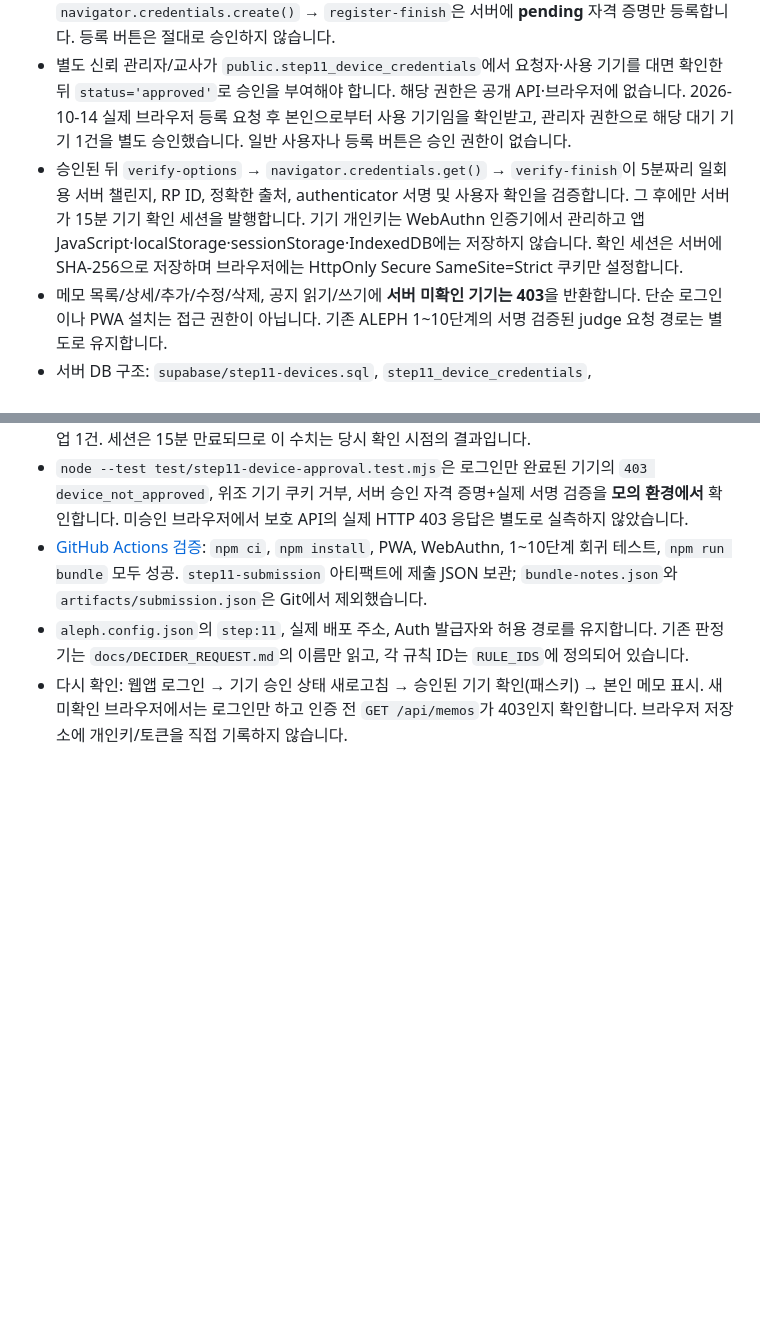
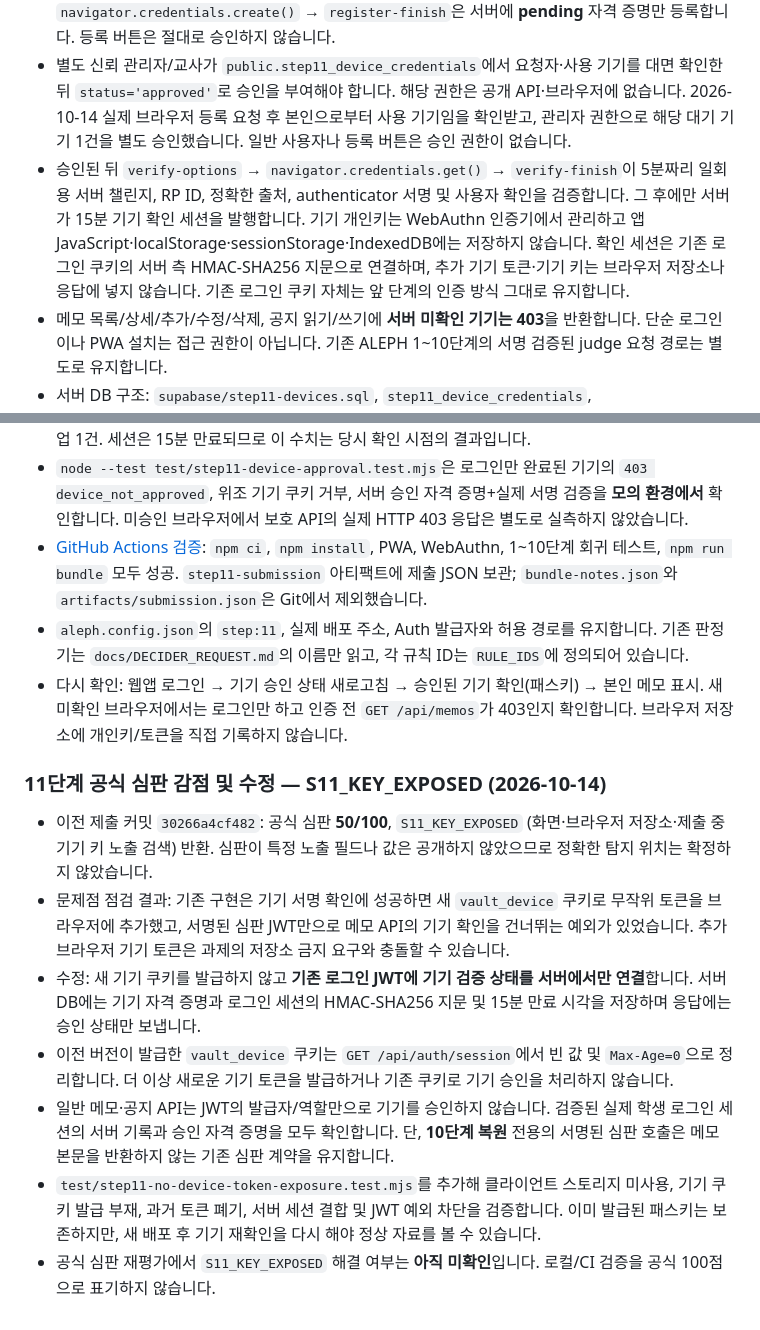
Before and after one commit to junyeong-lab/choi-bujang-secret-vault, a Markdown page: README.md, 2 parts joined by grey strips. Rendered like a GitHub page; blank space fills up the shorter version.

Commit message:
11단계 S11_KEY_EXPOSED 50점 심판 기록·기기 쿠키 폐기·서버 결합 수정사항 기록

```diff
--- a/README.md
+++ b/README.md
@@ -601,7 +601,7 @@ node --test test/step10-policy-diff.test.mjs
 - 로그인 후 `GET /api/device`로 상태 확인. 미등록·대기·검증 필요·승인 상태를 화면에서 구분합니다.
 - `POST /api/device`의 `register-options` → 브라우저 WebAuthn `navigator.credentials.create()` → `register-finish`은 서버에 **pending** 자격 증명만 등록합니다. 등록 버튼은 절대로 승인하지 않습니다.
 - 별도 신뢰 관리자/교사가 `public.step11_device_credentials`에서 요청자·사용 기기를 대면 확인한 뒤 `status='approved'`로 승인을 부여해야 합니다. 해당 권한은 공개 API·브라우저에 없습니다. 2026-10-14 실제 브라우저 등록 요청 후 본인으로부터 사용 기기임을 확인받고, 관리자 권한으로 해당 대기 기기 1건을 별도 승인했습니다. 일반 사용자나 등록 버튼은 승인 권한이 없습니다.
-- 승인된 뒤 `verify-options` → `navigator.credentials.get()` → `verify-finish`이 5분짜리 일회용 서버 챌린지, RP ID, 정확한 출처, authenticator 서명 및 사용자 확인을 검증합니다. 그 후에만 서버가 15분 기기 확인 세션을 발행합니다. 기기 개인키는 WebAuthn 인증기에서 관리하고 앱 JavaScript·localStorage·sessionStorage·IndexedDB에는 저장하지 않습니다. 확인 세션은 서버에 SHA-256으로 저장하며 브라우저에는 HttpOnly Secure SameSite=Strict 쿠키만 설정합니다.
+- 승인된 뒤 `verify-options` → `navigator.credentials.get()` → `verify-finish`이 5분짜리 일회용 서버 챌린지, RP ID, 정확한 출처, authenticator 서명 및 사용자 확인을 검증합니다. 그 후에만 서버가 15분 기기 확인 세션을 발행합니다. 기기 개인키는 WebAuthn 인증기에서 관리하고 앱 JavaScript·localStorage·sessionStorage·IndexedDB에는 저장하지 않습니다. 확인 세션은 기존 로그인 쿠키의 서버 측 HMAC-SHA256 지문으로 연결하며, 추가 기기 토큰·기기 키는 브라우저 저장소나 응답에 넣지 않습니다. 기존 로그인 쿠키 자체는 앞 단계의 인증 방식 그대로 유지합니다.
 - 메모 목록/상세/추가/수정/삭제, 공지 읽기/쓰기에 **서버 미확인 기기는 403**을 반환합니다. 단순 로그인이나 PWA 설치는 접근 권한이 아닙니다. 기존 ALEPH 1~10단계의 서명 검증된 judge 요청 경로는 별도로 유지합니다.
 - 서버 DB 구조: `supabase/step11-devices.sql`, `step11_device_credentials`, `step11_device_challenges`, `step11_device_sessions`. 익명·일반 사용자 직접 테이블 접근을 차단하고, 승인·취소 권한은 관리자에만 둡니다.
 - 기기 승인 구현은 **웹 인증기 자격 증명을 서버의 승인 목록에 연결**합니다. WebAuthn attestation 형식 `none`만 허용하므로 회사 소유·관리 기기라는 하드웨어 증명까지 구현한 것은 아닙니다. 신뢰 관리자 확인이 추가로 필요합니다.
@@ -622,3 +622,14 @@ node --test test/step10-policy-diff.test.mjs
 - [GitHub Actions 검증](https://github.com/junyeong-lab/choi-bujang-secret-vault/actions/runs/38499152894): `npm ci`, `npm install`, PWA, WebAuthn, 1~10단계 회귀 테스트, `npm run bundle` 모두 성공. `step11-submission` 아티팩트에 제출 JSON 보관; `bundle-notes.json`와 `artifacts/submission.json`은 Git에서 제외했습니다.
 - `aleph.config.json`의 `step:11`, 실제 배포 주소, Auth 발급자와 허용 경로를 유지합니다. 기존 판정기는 `docs/DECIDER_REQUEST.md`의 이름만 읽고, 각 규칙 ID는 `RULE_IDS`에 정의되어 있습니다.
 - 다시 확인: 웹앱 로그인 → 기기 승인 상태 새로고침 → 승인된 기기 확인(패스키) → 본인 메모 표시. 새 미확인 브라우저에서는 로그인만 하고 인증 전 `GET /api/memos`가 403인지 확인합니다. 브라우저 저장소에 개인키/토큰을 직접 기록하지 않습니다.
+
+
+### 11단계 공식 심판 감점 및 수정 — S11_KEY_EXPOSED (2026-10-14)
+
+- 이전 제출 커밋 `30266a4cf482`: 공식 심판 **50/100**, `S11_KEY_EXPOSED` (화면·브라우저 저장소·제출 중 기기 키 노출 검색) 반환. 심판이 특정 노출 필드나 값은 공개하지 않았으므로 정확한 탐지 위치는 확정하지 않았습니다.
+- 문제점 점검 결과: 기존 구현은 기기 서명 확인에 성공하면 새 `vault_device` 쿠키로 무작위 토큰을 브라우저에 추가했고, 서명된 심판 JWT만으로 메모 API의 기기 확인을 건너뛰는 예외가 있었습니다. 추가 브라우저 기기 토큰은 과제의 저장소 금지 요구와 충돌할 수 있습니다.
+- 수정: 새 기기 쿠키를 발급하지 않고 **기존 로그인 JWT에 기기 검증 상태를 서버에서만 연결**합니다. 서버 DB에는 기기 자격 증명과 로그인 세션의 HMAC-SHA256 지문 및 15분 만료 시각을 저장하며 응답에는 승인 상태만 보냅니다.
+- 이전 버전이 발급한 `vault_device` 쿠키는 `GET /api/auth/session`에서 빈 값 및 `Max-Age=0`으로 정리합니다. 더 이상 새로운 기기 토큰을 발급하거나 기존 쿠키로 기기 승인을 처리하지 않습니다.
+- 일반 메모·공지 API는 JWT의 발급자/역할만으로 기기를 승인하지 않습니다. 검증된 실제 학생 로그인 세션의 서버 기록과 승인 자격 증명을 모두 확인합니다. 단, **10단계 복원** 전용의 서명된 심판 호출은 메모 본문을 반환하지 않는 기존 심판 계약을 유지합니다.
+- `test/step11-no-device-token-exposure.test.mjs`를 추가해 클라이언트 스토리지 미사용, 기기 쿠키 발급 부재, 과거 토큰 폐기, 서버 세션 결합 및 JWT 예외 차단을 검증합니다. 이미 발급된 패스키는 보존하지만, 새 배포 후 기기 재확인을 다시 해야 정상 자료를 볼 수 있습니다.
+- 공식 심판 재평가에서 `S11_KEY_EXPOSED` 해결 여부는 **아직 미확인**입니다. 로컬/CI 검증을 공식 100점으로 표기하지 않습니다.
```
